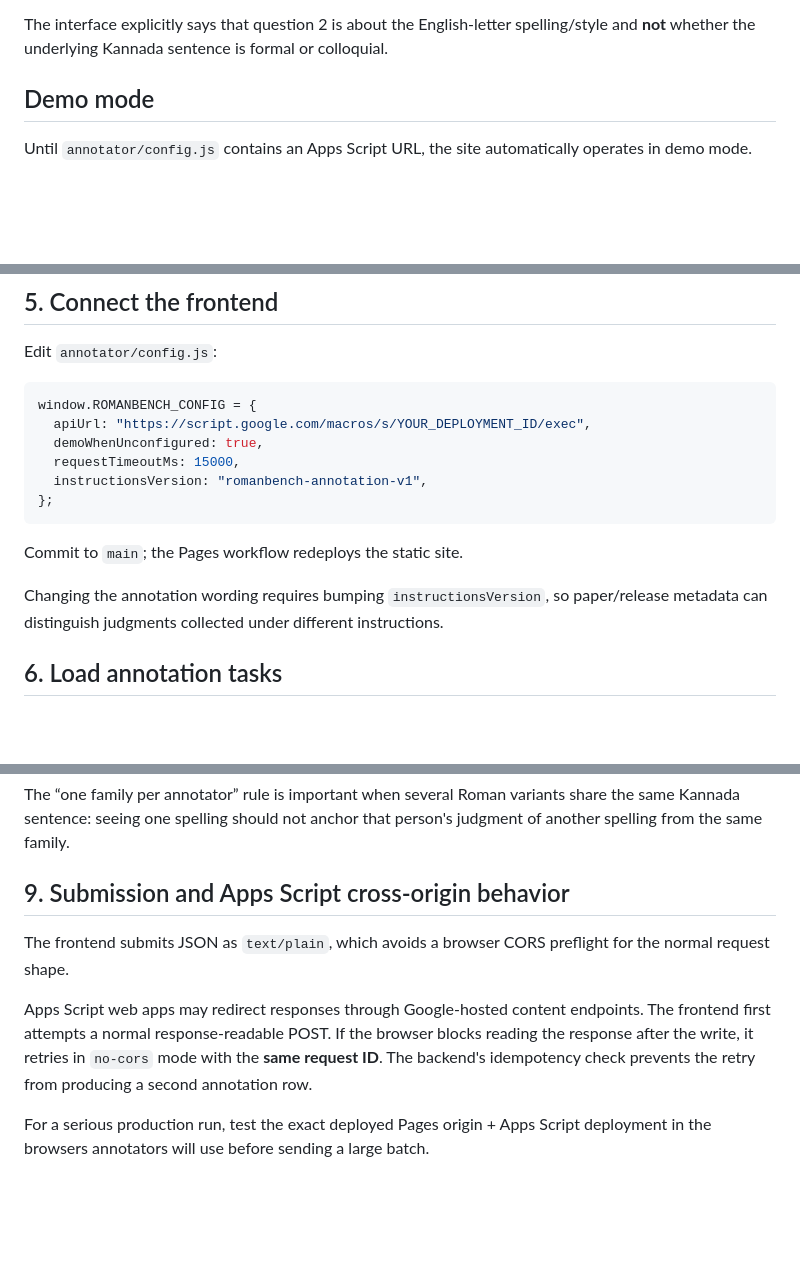
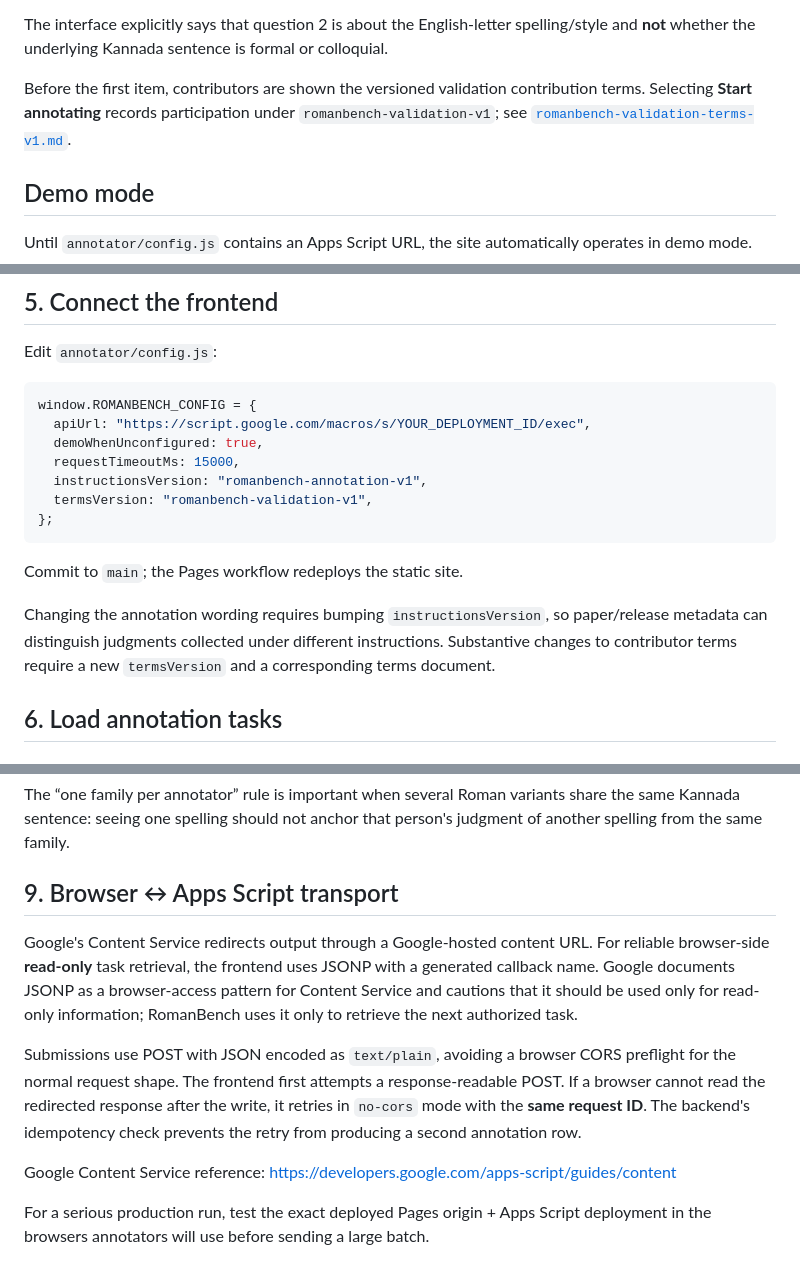
Before and after one commit to vishwanath-gowda/KannadaLLMBench, a Markdown page: docs/annotation-platform.md, 3 parts joined by grey strips. GitHub-like rendering; blank space fills up the shorter version.

Commit message:
Document JSONP reads and validation terms

````diff
--- a/docs/annotation-platform.md
+++ b/docs/annotation-platform.md
@@ -27,6 +27,8 @@ The page shows one pair at a time:
 5. Skip.
 
 The interface explicitly says that question 2 is about the English-letter spelling/style and **not** whether the underlying Kannada sentence is formal or colloquial.
+
+Before the first item, contributors are shown the versioned validation contribution terms. Selecting **Start annotating** records participation under `romanbench-validation-v1`; see [`romanbench-validation-terms-v1.md`](romanbench-validation-terms-v1.md).
 
 ## Demo mode
 
@@ -151,12 +154,13 @@ window.ROMANBENCH_CONFIG = {
   demoWhenUnconfigured: true,
   requestTimeoutMs: 15000,
   instructionsVersion: "romanbench-annotation-v1",
+  termsVersion: "romanbench-validation-v1",
 };
 ```
 
 Commit to `main`; the Pages workflow redeploys the static site.
 
-Changing the annotation wording requires bumping `instructionsVersion`, so paper/release metadata can distinguish judgments collected under different instructions.
+Changing the annotation wording requires bumping `instructionsVersion`, so paper/release metadata can distinguish judgments collected under different instructions. Substantive changes to contributor terms require a new `termsVersion` and a corresponding terms document.
 
 ## 6. Load annotation tasks
 
@@ -233,11 +237,13 @@ The Apps Script backend enforces:
 
 The “one family per annotator” rule is important when several Roman variants share the same Kannada sentence: seeing one spelling should not anchor that person's judgment of another spelling from the same family.
 
-## 9. Submission and Apps Script cross-origin behavior
+## 9. Browser ↔ Apps Script transport
 
-The frontend submits JSON as `text/plain`, which avoids a browser CORS preflight for the normal request shape.
+Google's Content Service redirects output through a Google-hosted content URL. For reliable browser-side **read-only** task retrieval, the frontend uses JSONP with a generated callback name. Google documents JSONP as a browser-access pattern for Content Service and cautions that it should be used only for read-only information; RomanBench uses it only to retrieve the next authorized task.
 
-Apps Script web apps may redirect responses through Google-hosted content endpoints. The frontend first attempts a normal response-readable POST. If the browser blocks reading the response after the write, it retries in `no-cors` mode with the **same request ID**. The backend's idempotency check prevents the retry from producing a second annotation row.
+Submissions use POST with JSON encoded as `text/plain`, avoiding a browser CORS preflight for the normal request shape. The frontend first attempts a response-readable POST. If a browser cannot read the redirected response after the write, it retries in `no-cors` mode with the **same request ID**. The backend's idempotency check prevents the retry from producing a second annotation row.
+
+Google Content Service reference: https://developers.google.com/apps-script/guides/content
 
 For a serious production run, test the exact deployed Pages origin + Apps Script deployment in the browsers annotators will use before sending a large batch.
 
````
Also changed, not shown: other parts of docs/annotation-platform.md (+1 -0 lines).
